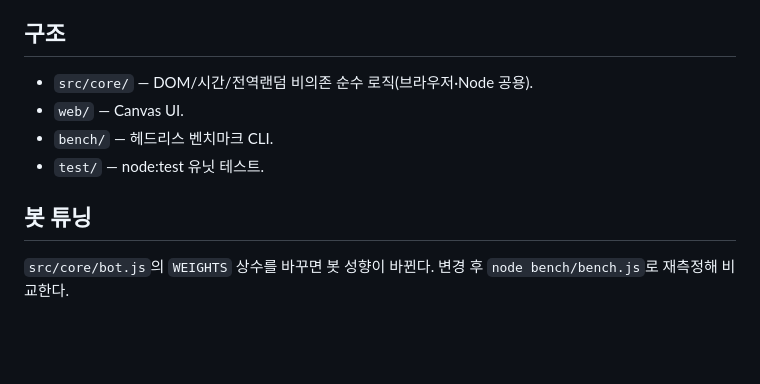
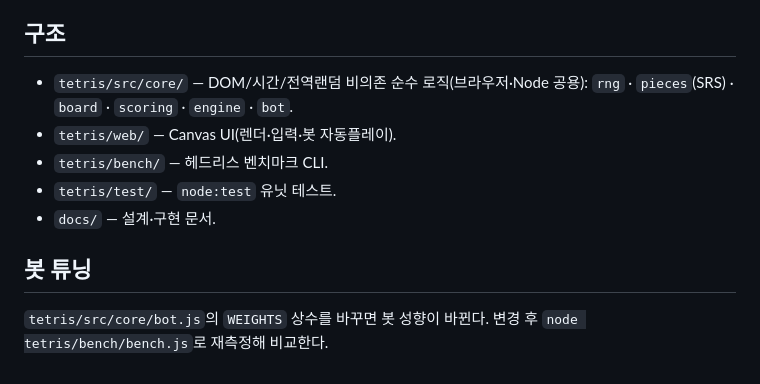
Before and after one commit to TaeilSong/guideline-tetris-bot, a Markdown page: README.md, the part around one of its changes. Rendered like a GitHub page; blank space fills up the shorter version.

```diff
--- a/README.md
+++ b/README.md
@@ -27,8 +46,9 @@ node --test
 ## 구조
-- `src/core/` — DOM/시간/전역랜덤 비의존 순수 로직(브라우저·Node 공용).
-- `web/` — Canvas UI.
-- `bench/` — 헤드리스 벤치마크 CLI.
-- `test/` — node:test 유닛 테스트.
+- `tetris/src/core/` — DOM/시간/전역랜덤 비의존 순수 로직(브라우저·Node 공용): `rng` · `pieces`(SRS) · `board` · `scoring` · `engine` · `bot`.
+- `tetris/web/` — Canvas UI(렌더·입력·봇 자동플레이).
+- `tetris/bench/` — 헤드리스 벤치마크 CLI.
+- `tetris/test/` — `node:test` 유닛 테스트.
+- `docs/` — 설계·구현 문서.
 
 ## 봇 튜닝
-`src/core/bot.js`의 `WEIGHTS` 상수를 바꾸면 봇 성향이 바뀐다. 변경 후 `node bench/bench.js`로 재측정해 비교한다.
+`tetris/src/core/bot.js`의 `WEIGHTS` 상수를 바꾸면 봇 성향이 바뀐다. 변경 후 `node tetris/bench/bench.js`로 재측정해 비교한다.
```
Also changed, not shown: other parts of README.md (+23 -4 lines), docs/bot-play.png (added).
